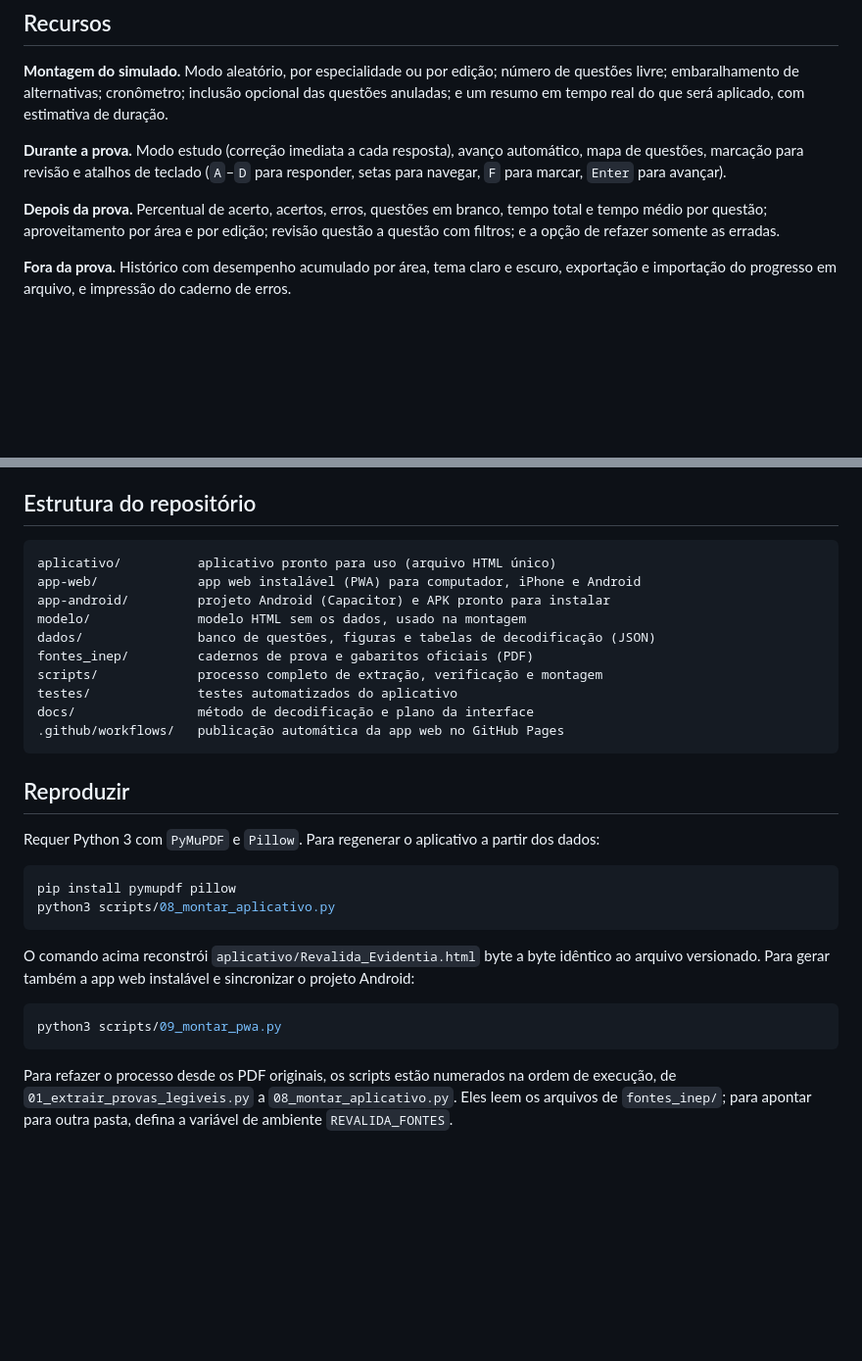
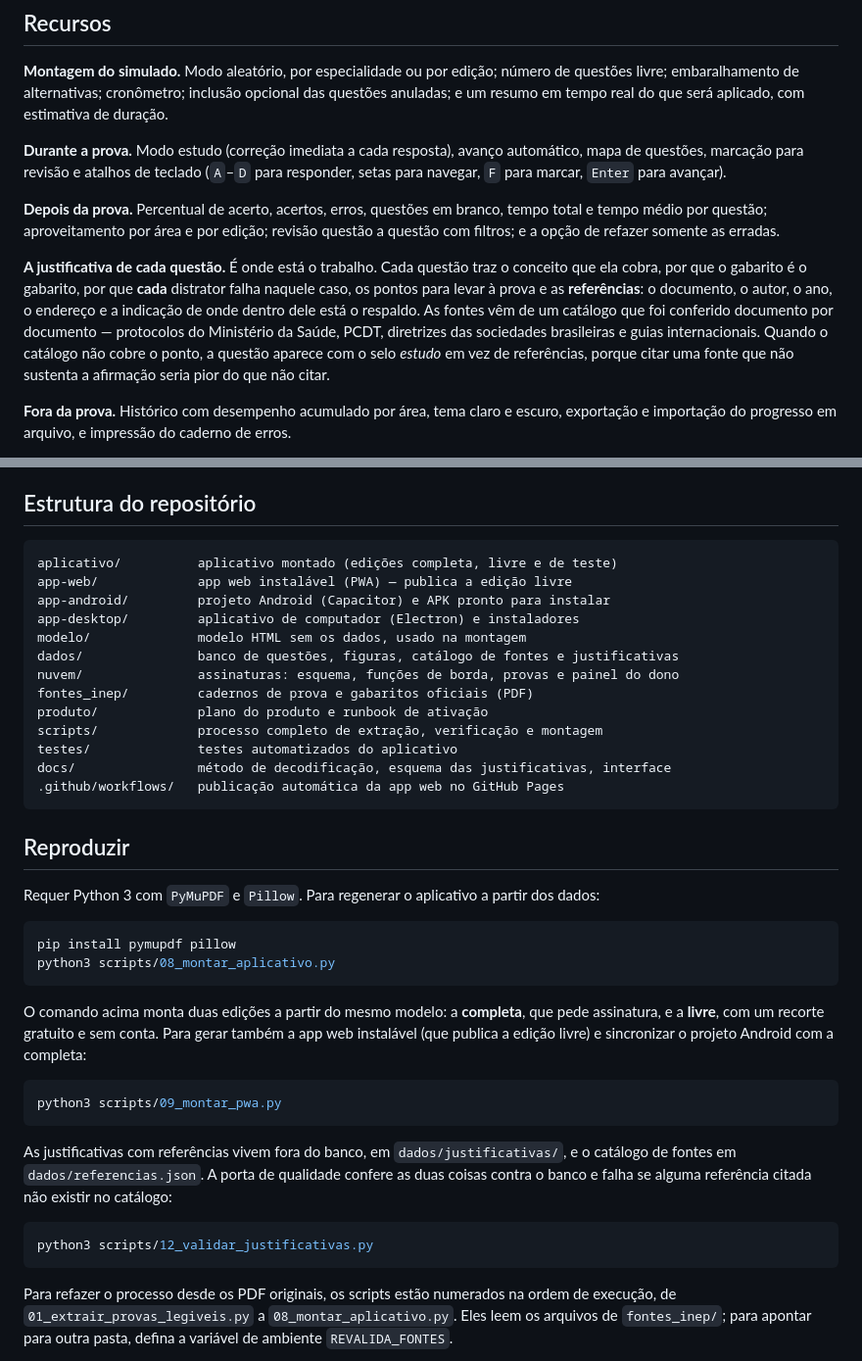
Before and after one commit to idarragaa21-prog/evidentia-revalida, a Markdown page: README.md, 2 parts joined by grey strips. Shown at 98% size. Drawn GitHub-style; blank space fills up the shorter version.

Commit message:
Documenta no README a justificativa referenciada e a nova estrutura
Co-Authored-By: Claude Fable 5 <noreply@anthropic.com>

````diff
--- a/README.md
+++ b/README.md
@@ -41,6 +41,15 @@ As 26 questões que dependem de figura — radiografias, eletrocardiogramas, mon
 **Durante a prova.** Modo estudo (correção imediata a cada resposta), avanço automático, mapa de questões, marcação para revisão e atalhos de teclado (`A`–`D` para responder, setas para navegar, `F` para marcar, `Enter` para avançar).
 
 **Depois da prova.** Percentual de acerto, acertos, erros, questões em branco, tempo total e tempo médio por questão; aproveitamento por área e por edição; revisão questão a questão com filtros; e a opção de refazer somente as erradas.
+
+**A justificativa de cada questão.** É onde está o trabalho. Cada questão traz o conceito que
+ela cobra, por que o gabarito é o gabarito, por que **cada** distrator falha naquele caso, os
+pontos para levar à prova e as **referências**: o documento, o autor, o ano, o endereço e a
+indicação de onde dentro dele está o respaldo. As fontes vêm de um catálogo que foi conferido
+documento por documento — protocolos do Ministério da Saúde, PCDT, diretrizes das sociedades
+brasileiras e guias internacionais. Quando o catálogo não cobre o ponto, a questão aparece
+com o selo *estudo* em vez de referências, porque citar uma fonte que não sustenta a
+afirmação seria pior do que não citar.
 
 **Fora da prova.** Histórico com desempenho acumulado por área, tema claro e escuro, exportação e importação do progresso em arquivo, e impressão do caderno de erros.
 
@@ -96,15 +105,18 @@ Ao final, as cem questões ficaram sem um único caractere ilegível.
 ## Estrutura do repositório
 
 ```
-aplicativo/          aplicativo pronto para uso (arquivo HTML único)
-app-web/             app web instalável (PWA) para computador, iPhone e Android
+aplicativo/          aplicativo montado (edições completa, livre e de teste)
+app-web/             app web instalável (PWA) — publica a edição livre
 app-android/         projeto Android (Capacitor) e APK pronto para instalar
+app-desktop/         aplicativo de computador (Electron) e instaladores
 modelo/              modelo HTML sem os dados, usado na montagem
-dados/               banco de questões, figuras e tabelas de decodificação (JSON)
+dados/               banco de questões, figuras, catálogo de fontes e justificativas
+nuvem/               assinaturas: esquema, funções de borda, provas e painel do dono
 fontes_inep/         cadernos de prova e gabaritos oficiais (PDF)
+produto/             plano do produto e runbook de ativação
 scripts/             processo completo de extração, verificação e montagem
 testes/              testes automatizados do aplicativo
-docs/                método de decodificação e plano da interface
+docs/                método de decodificação, esquema das justificativas, interface
 .github/workflows/   publicação automática da app web no GitHub Pages
 ```
 
@@ -117,10 +129,20 @@ pip install pymupdf pillow
 python3 scripts/08_montar_aplicativo.py
 ```
 
-O comando acima reconstrói `aplicativo/Revalida_Evidentia.html` byte a byte idêntico ao arquivo versionado. Para gerar também a app web instalável e sincronizar o projeto Android:
+O comando acima monta duas edições a partir do mesmo modelo: a **completa**, que pede
+assinatura, e a **livre**, com um recorte gratuito e sem conta. Para gerar também a app web
+instalável (que publica a edição livre) e sincronizar o projeto Android com a completa:
 
 ```bash
 python3 scripts/09_montar_pwa.py
+```
+
+As justificativas com referências vivem fora do banco, em `dados/justificativas/`, e o
+catálogo de fontes em `dados/referencias.json`. A porta de qualidade confere as duas coisas
+contra o banco e falha se alguma referência citada não existir no catálogo:
+
+```bash
+python3 scripts/12_validar_justificativas.py
 ```
 
 Para refazer o processo desde os PDF originais, os scripts estão numerados na ordem de execução, de `01_extrair_provas_legiveis.py` a `08_montar_aplicativo.py`. Eles leem os arquivos de `fontes_inep/`; para apontar para outra pasta, defina a variável de ambiente `REVALIDA_FONTES`.
````
